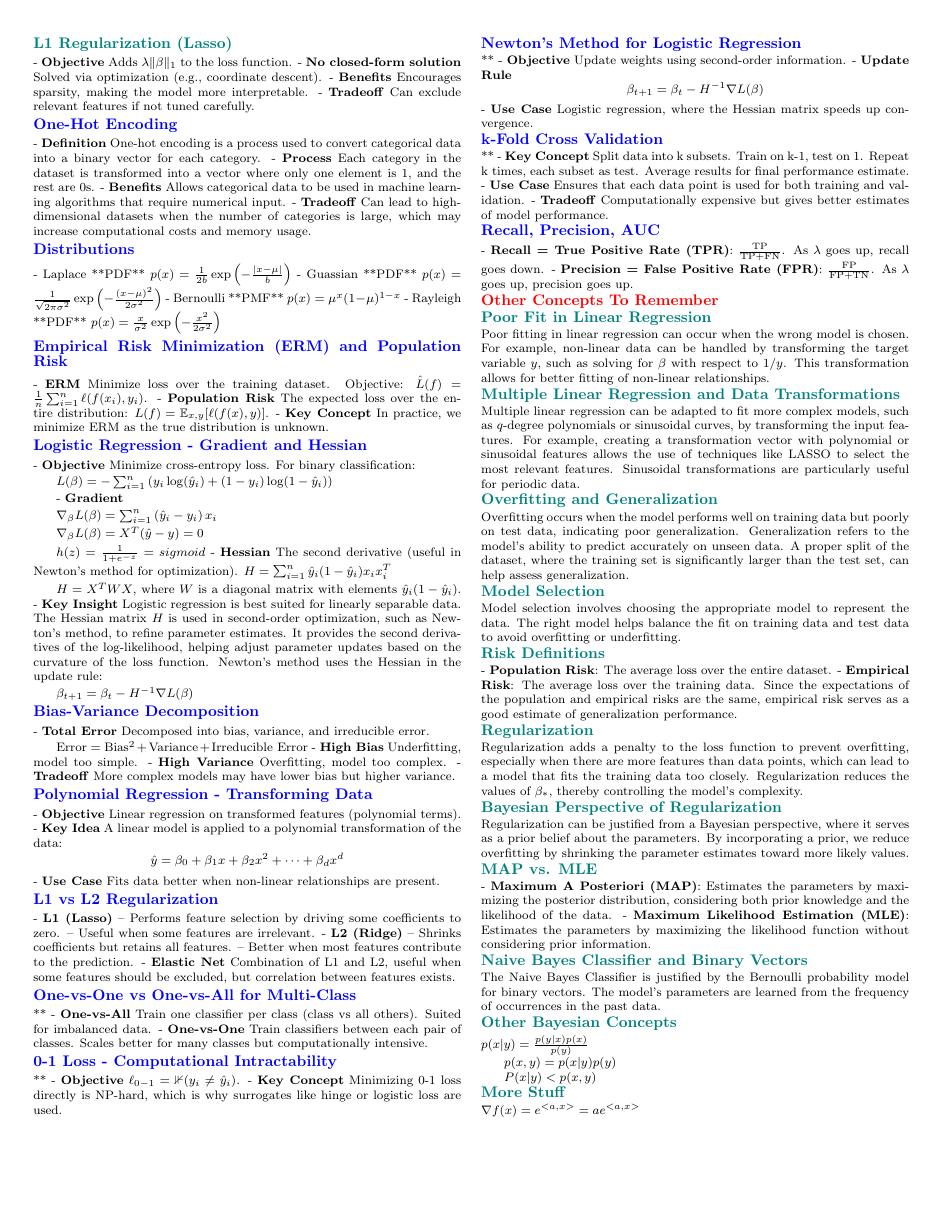
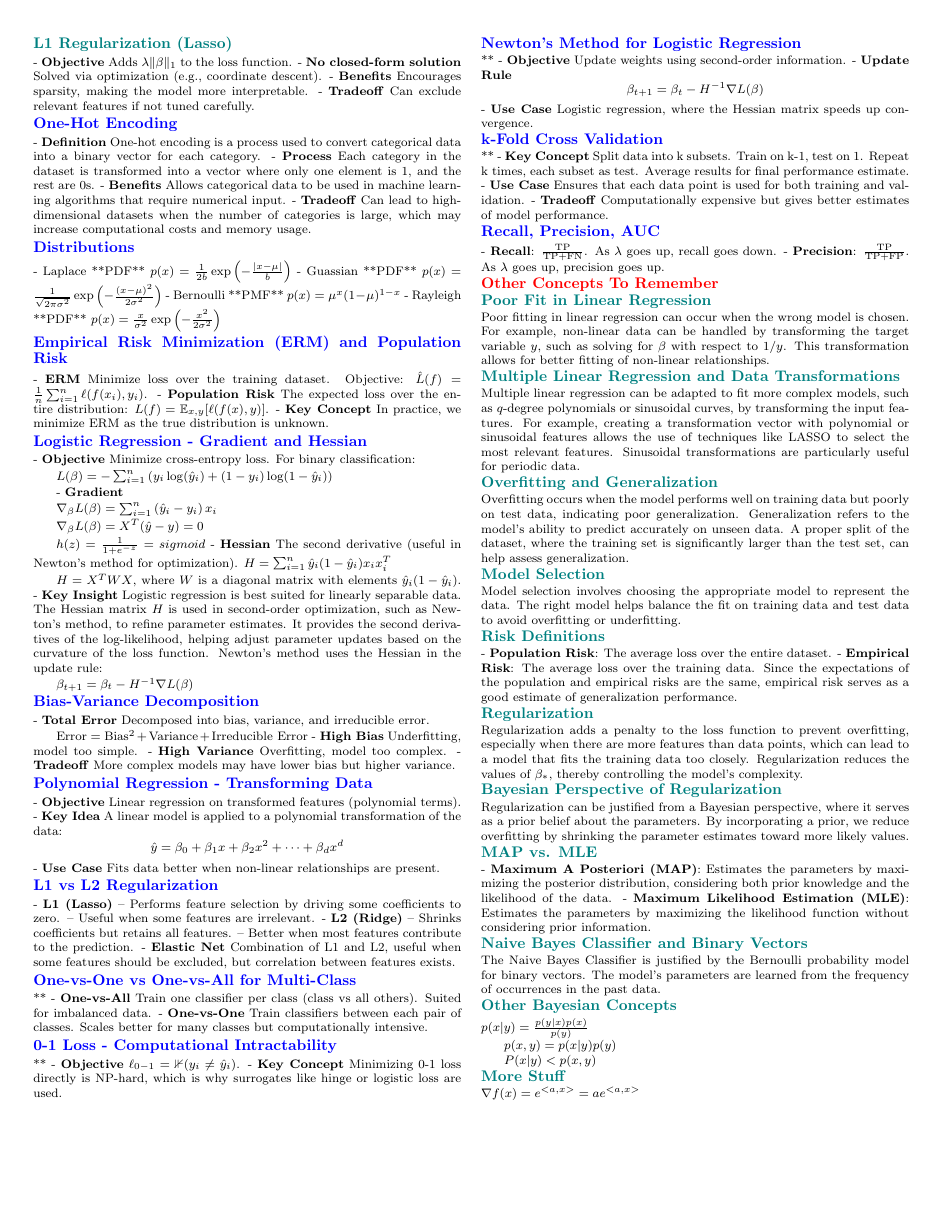
Before and after one commit to jmath1/MachineLearningCheatsheets, a LaTeX document (cheatsheet.tex): page 2 of 2. Compiled offline with pdfLaTeX.

Commit message:
more stuff

```diff
--- a/cheatsheet.tex
+++ b/cheatsheet.tex
@@ -320,8 +320,8 @@ $\beta_{t+1} = \beta_t - H^{-1} \nabla L(\beta)$
 
 
 \section*{Recall, Precision, AUC}
-- \textbf{Recall = True Positive Rate (TPR)}: $\frac{\text{TP}}{\text{TP} + \text{FN}}$. As $\lambda$ goes up, recall goes down.
-- \textbf{Precision = False Positive Rate (FPR)}: $\frac{\text{FP}}{\text{FP} + \text{TN}}$. As $\lambda$ goes up, precision goes up.
+- \textbf{Recall}: $\frac{\text{TP}}{\text{TP} + \text{FN}}$. As $\lambda$ goes up, recall goes down.
+- \textbf{Precision}: $\frac{\text{TP}}{\text{TP} + \text{FP}}$. As $\lambda$ goes up, precision goes up.
 
 \section*{\textcolor{red}{Other Concepts To Remember}}
 
```
Also changed, not shown: cheatsheet.pdf.
